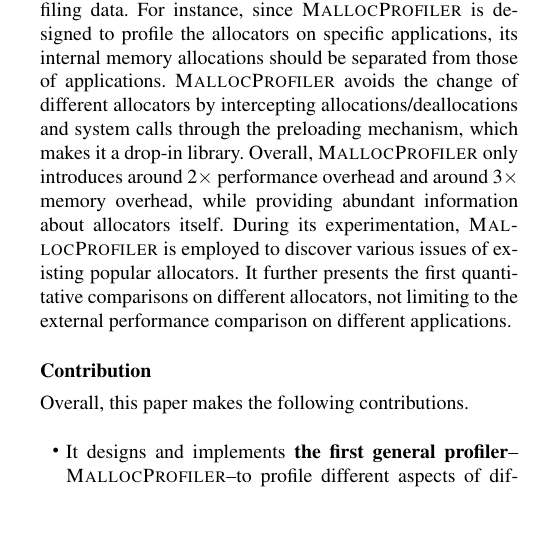
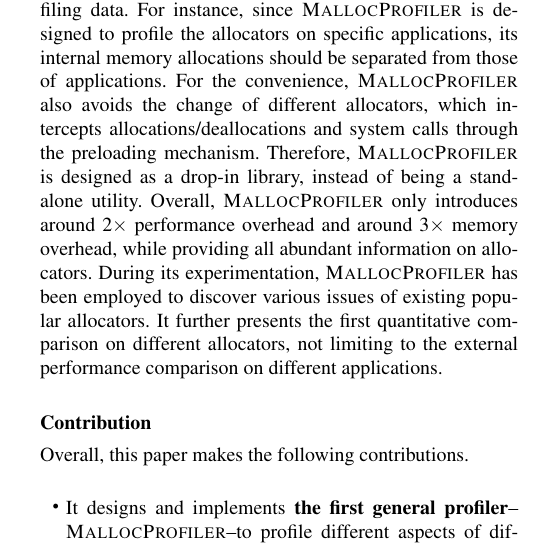
Before and after one commit to UTSASRG/MemPerf-Pro, a LaTeX paper (paper/heapperf.tex, which reads paper/challenges.tex): part of one column of page 2 of 5, cut so that both start at the same text, the shorter picture padded with empty space. Compiled offline with pdfLaTeX; a missing font is replaced by an installed copy or a similar font.

Commit message:
Adding the challenges

```diff
--- a/paper/challenges.tex
+++ b/paper/challenges.tex
@@ -18,7 +18,7 @@ Challenge 5: we employs an internal allocator to avoid the interfering with allo
 
 \end{comment}
 
-\MP{} also avoids the pollution on the profiling data. For instance, since \MP{} is designed to profile the allocators on specific applications, its internal memory allocations should be separated from those  of applications. \MP{} avoids the change of different allocators by intercepting allocations/deallocations and system calls through the preloading mechanism, which makes it a drop-in library. Overall, \MP{} only introduces around $2\times$ performance overhead and around $3\times$ memory overhead, while providing abundant information about allocators itself. During its experimentation, \MP{} is employed to discover various issues of existing popular allocators. It further presents the first quantitative comparisons on different allocators, not limiting to the external performance comparison on different applications.
+\MP{} also avoids the pollution on the profiling data. For instance, since \MP{} is designed to profile the allocators on specific applications, its internal memory allocations should be separated from those  of applications. For the convenience, \MP{} also avoids the change of different allocators, which intercepts allocations/deallocations and system calls through the preloading mechanism. Therefore, \MP{} is designed as a drop-in library, instead of being a stand-alone utility. Overall, \MP{} only introduces around $2\times$ performance overhead and around $3\times$ memory overhead, while providing all abundant information on allocators. During its experimentation, \MP{} has been employed to discover various issues of existing popular allocators. It further presents the first quantitative comparison on different allocators, not limiting to the external performance comparison on different applications.
 
 %\MP{} is also adapted to different allocators, which employs a  test program to obtain the details of different allocators, such as the type of the allocator, size class information, and the metadata overhead of each object.
 
```
